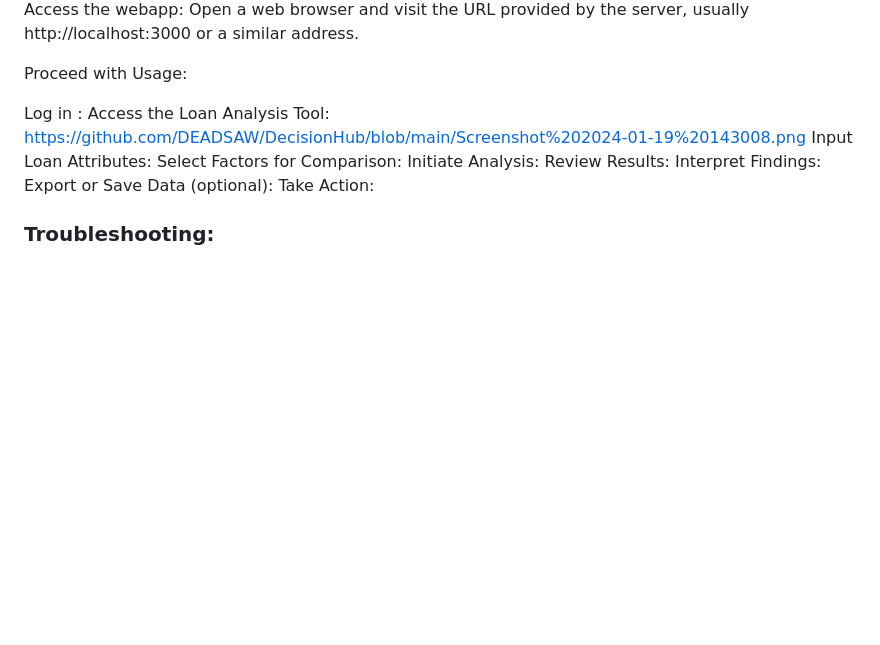
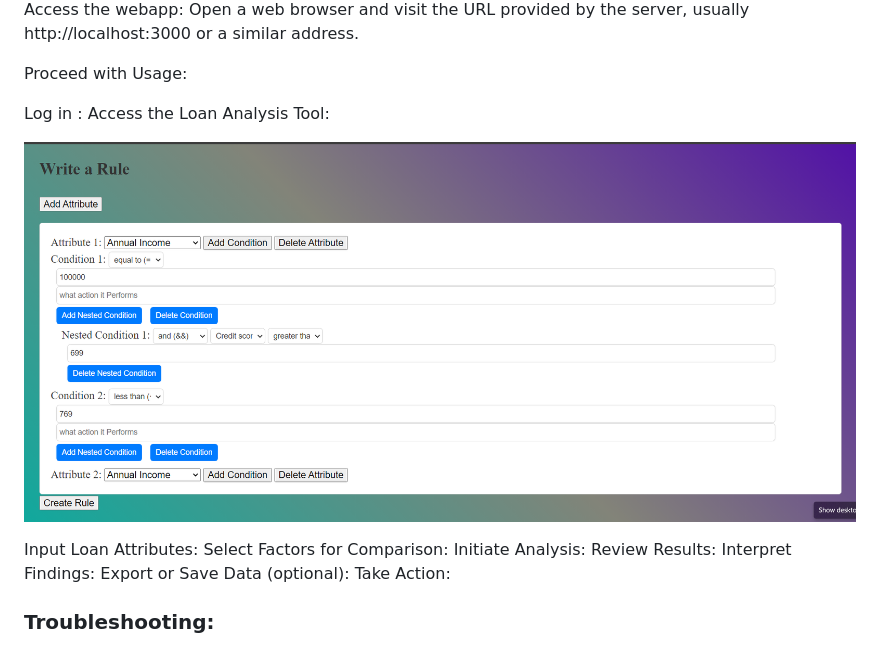
Before and after one commit to DEADSAW/DecisionHub, a Markdown page: README.md, the part around the change printed below. Drawn GitHub-style; blank space fills up the shorter version.

```diff
--- a/README.md
+++ b/README.md
@@ -65,7 +71,9 @@ Proceed with Usage:
 
 Log in :
 Access the Loan Analysis Tool:
-https://github.com/DEADSAW/DecisionHub/blob/main/Screenshot%202024-01-19%20143008.png
+
+![DecisionHub Analytic Tool](https://github.com/DEADSAW/DecisionHub/blob/main/Screenshot%202024-01-19%20143903.png)
+
 Input Loan Attributes:
 Select Factors for Comparison:
 Initiate Analysis:
```
Also changed, not shown: other parts of README.md (+6 -0 lines).
